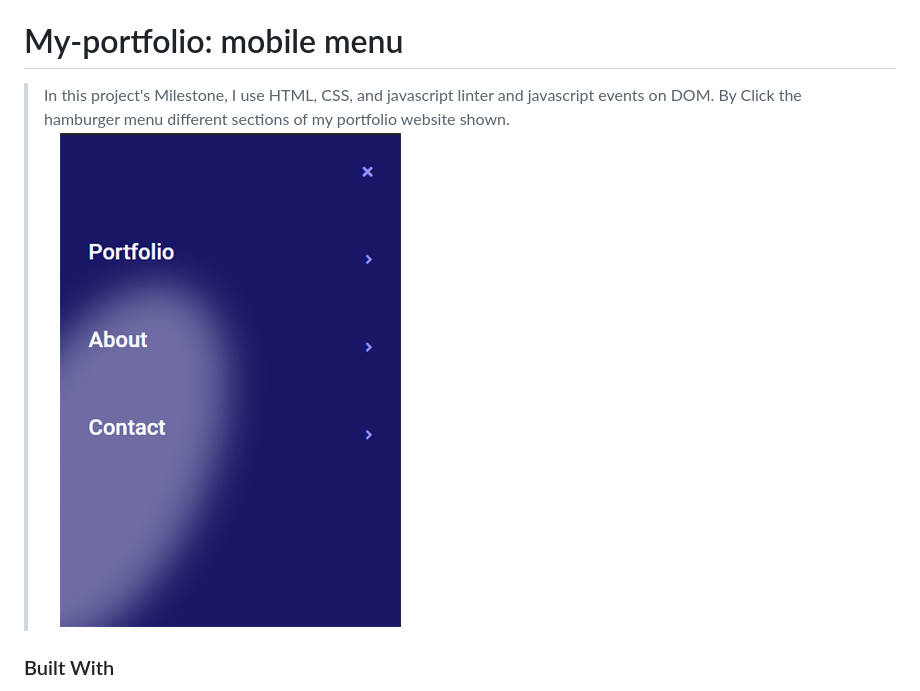
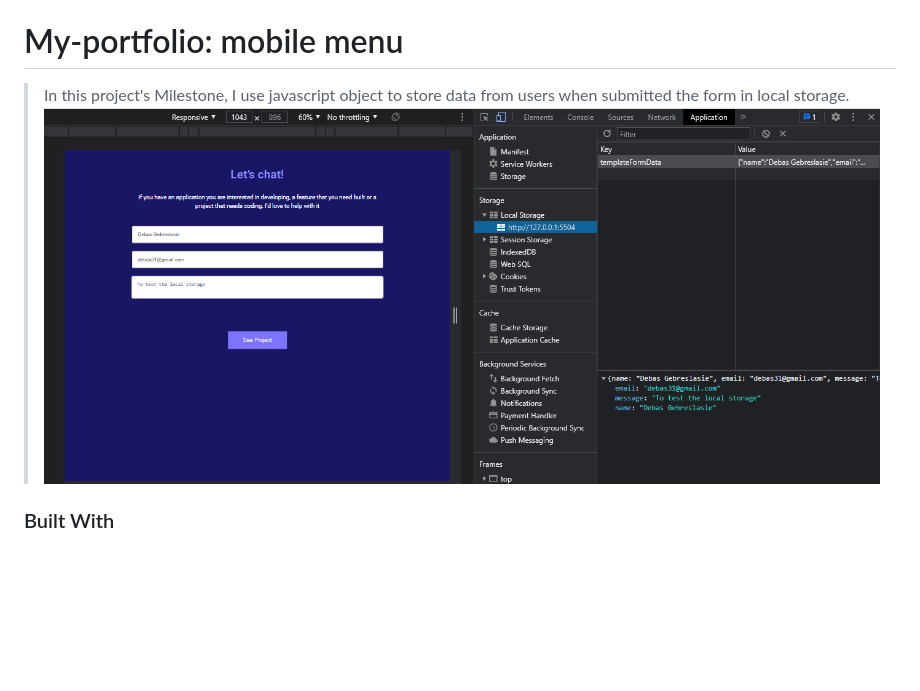
Before and after one commit to Debas-31/my-portfolio, a Markdown page: README.md, the part around the change. Drawn GitHub-style; pictures changed too: image/Screen-localstorage.png (added); blank space fills up the shorter version.

Commit message:
Add README file discription with ScreenShoot and local storage

```diff
--- a/README.md
+++ b/README.md
@@ -2,8 +2,8 @@
 
 # My-portfolio: mobile menu
 
->In this project's Milestone, I use HTML, CSS, and javascript linter and javascript events on DOM. By Click the hamburger menu different sections of my portfolio website shown.
-![screenshot](./image/mobile-menu-screenShoot.png)
+>In this project's Milestone, I use javascript object to store data from users when submitted the form in local storage.
+![screenshot](./image/Screen-localstorage.png)
 
 ### Built With
 
```
